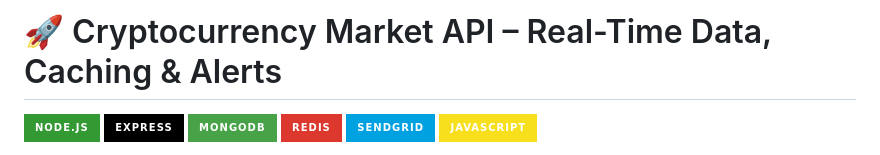
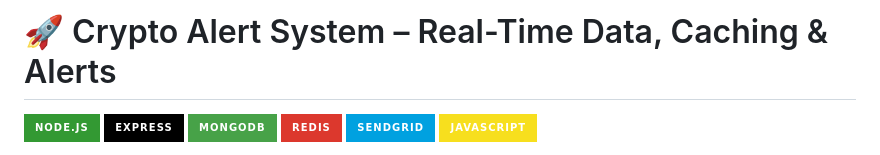
Before and after one commit to RishiGaneshe/Crypto-Alert-System, a Markdown page: README.md, the part around the change. Rendered like a GitHub page; badges without logos.

```diff
--- a/README.md
+++ b/README.md
@@ -1,4 +1,4 @@
-# 🚀 Cryptocurrency Market API – Real-Time Data, Caching & Alerts
+# 🚀 Crypto Alert System – Real-Time Data, Caching & Alerts
 ![Node.js](https://img.shields.io/badge/Node.js-339933?style=for-the-badge&logo=node-dot-js&logoColor=white)
 ![Express](https://img.shields.io/badge/Express-000000?style=for-the-badge&logo=express&logoColor=white)
 ![MongoDB](https://img.shields.io/badge/MongoDB-47A248?style=for-the-badge&logo=mongodb&logoColor=white)
```
